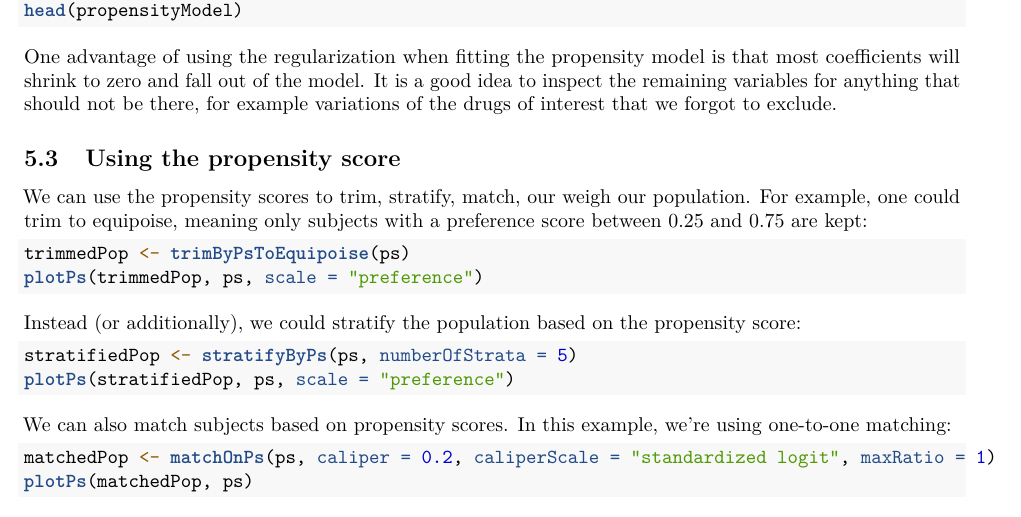
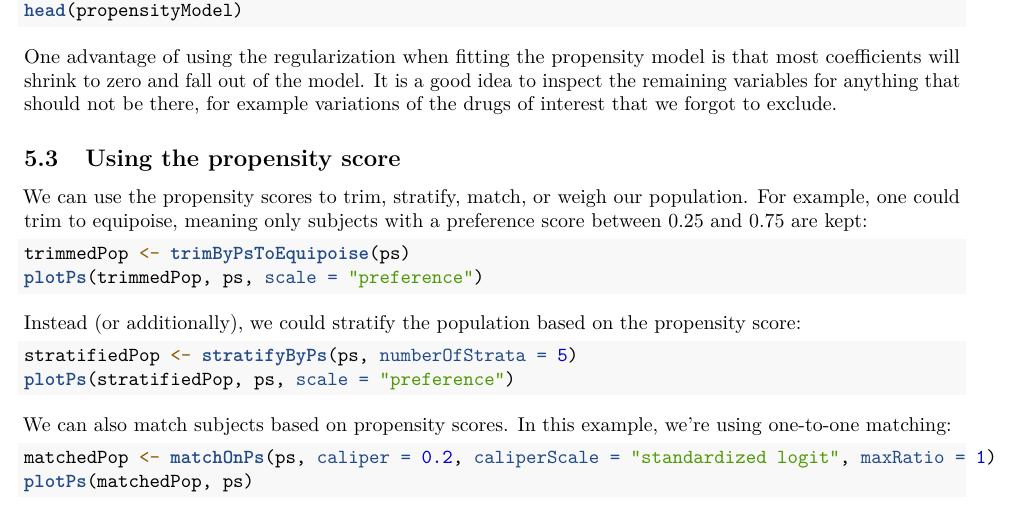
Before and after one commit to OHDSI/CohortMethod, an R Markdown document (vignettes/SingleStudies.Rmd): part of page 8 of 12, cut so that both start at the same text. Rendered offline with R 4.5, knitr and Pandoc, then LaTeX, with nearby package versions.

Commit message:
fix typo

````diff
--- a/vignettes/SingleStudies.Rmd
+++ b/vignettes/SingleStudies.Rmd
@@ -392,7 +392,7 @@ One advantage of using the regularization when fitting the propensity model is t
 
 ## Using the propensity score
 
-We can use the propensity scores to trim, stratify, match, our weigh our population. For example, one could  trim to equipoise, meaning only subjects with a preference score between 0.25 and 0.75 are kept:
+We can use the propensity scores to trim, stratify, match, or weigh our population. For example, one could  trim to equipoise, meaning only subjects with a preference score between 0.25 and 0.75 are kept:
 
 ```{r tidy=TRUE,eval=FALSE}
 trimmedPop <- trimByPsToEquipoise(ps)
````
